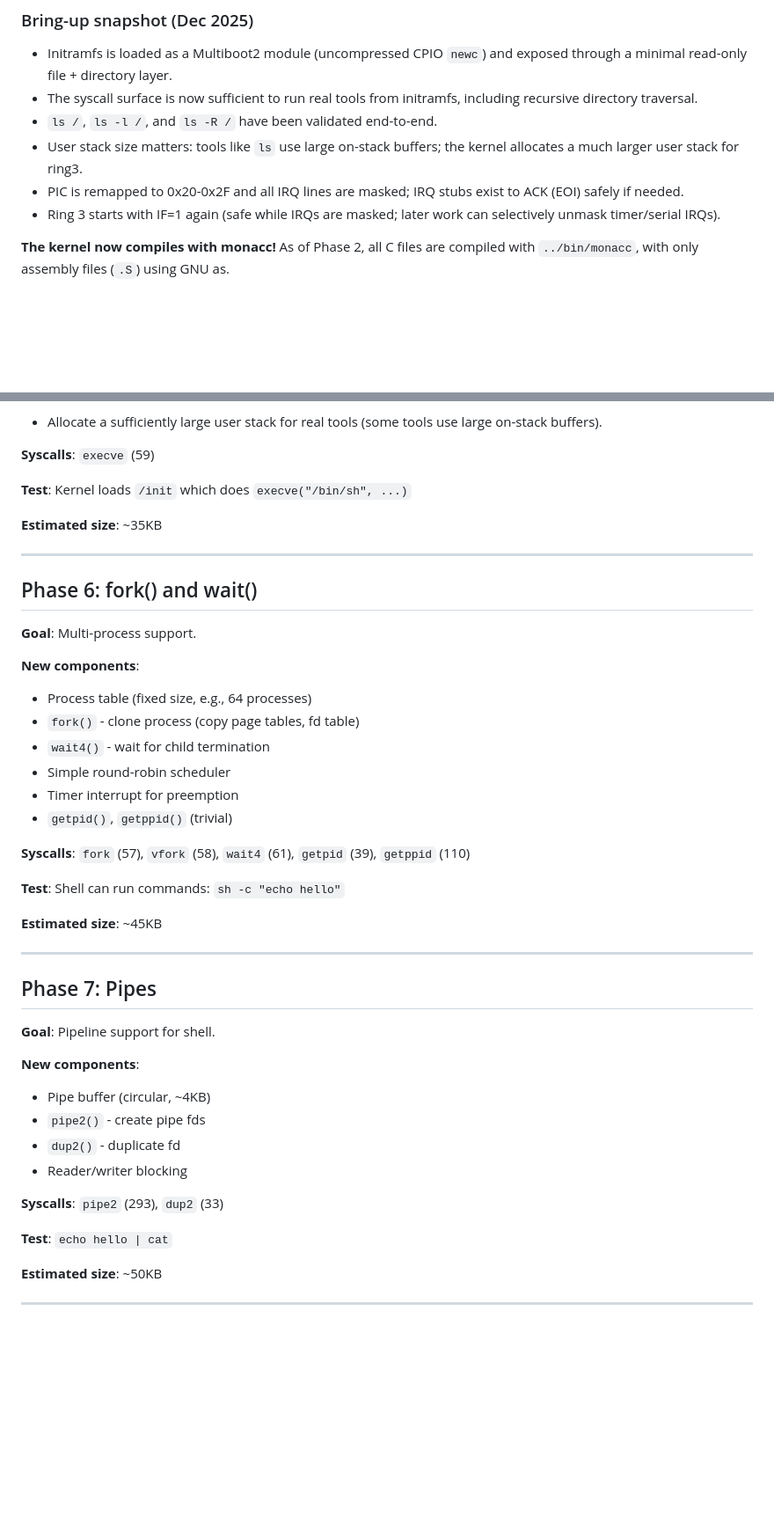
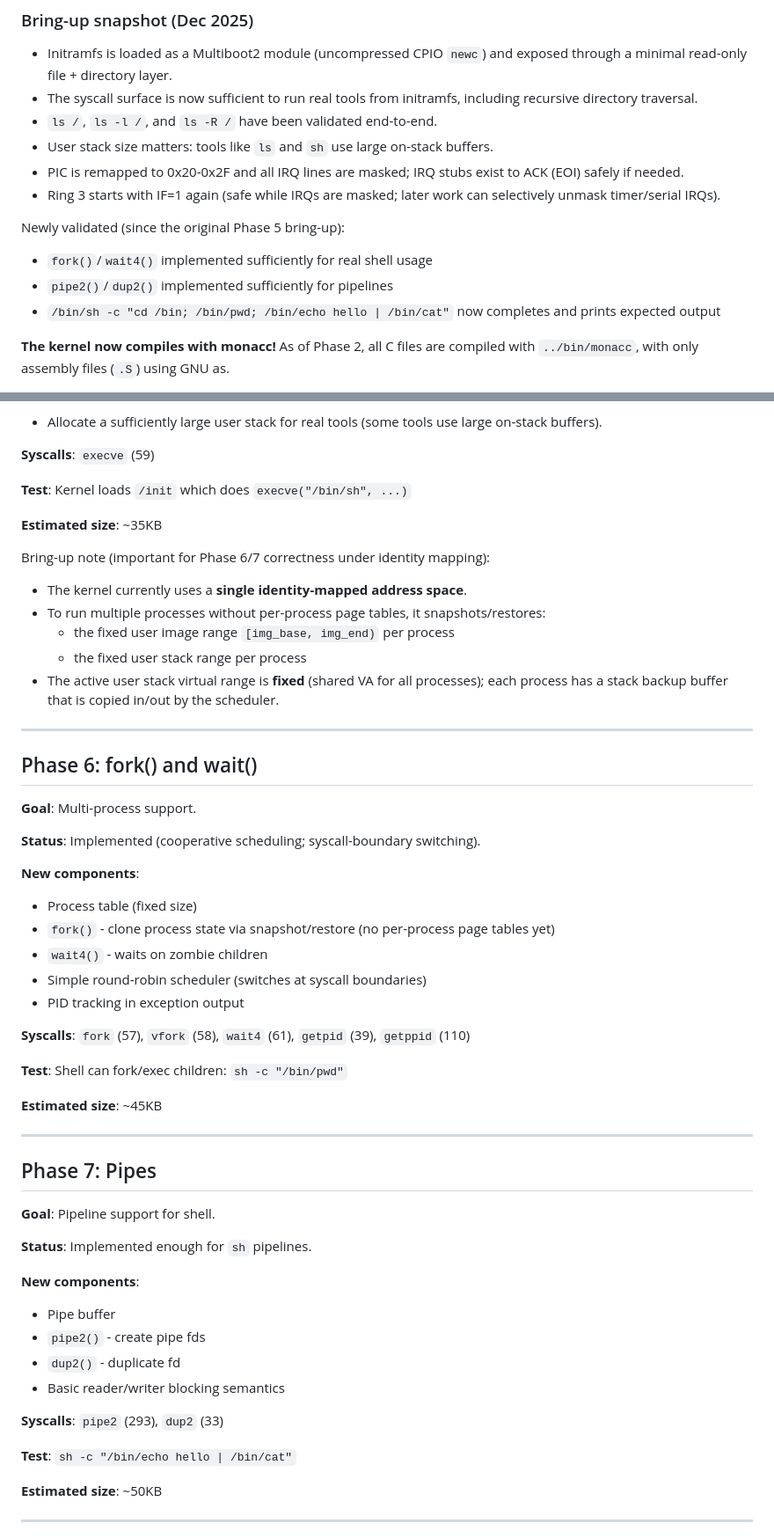
Before and after one commit to MathiasSchindler/monacc, a Markdown page: kernel/plan.md, 2 parts joined by grey strips. Shown: that part at 88% size. Drawn GitHub-style; blank space fills up the shorter version.

```diff
--- a/kernel/plan.md
+++ b/kernel/plan.md
@@ -17,9 +17,15 @@ A minimal kernel for Linux x86_64 syscall-compatible userland, designed to run m
 - Initramfs is loaded as a Multiboot2 module (uncompressed CPIO `newc`) and exposed through a minimal read-only file + directory layer.
 - The syscall surface is now sufficient to run real tools from initramfs, including recursive directory traversal.
 - `ls /`, `ls -l /`, and `ls -R /` have been validated end-to-end.
-- User stack size matters: tools like `ls` use large on-stack buffers; the kernel allocates a much larger user stack for ring3.
+- User stack size matters: tools like `ls` and `sh` use large on-stack buffers.
 - PIC is remapped to 0x20-0x2F and all IRQ lines are masked; IRQ stubs exist to ACK (EOI) safely if needed.
 - Ring 3 starts with IF=1 again (safe while IRQs are masked; later work can selectively unmask timer/serial IRQs).
+
+Newly validated (since the original Phase 5 bring-up):
+
+- `fork()`/`wait4()` implemented sufficiently for real shell usage
+- `pipe2()`/`dup2()` implemented sufficiently for pipelines
+- `/bin/sh -c "cd /bin; /bin/pwd; /bin/echo hello | /bin/cat"` now completes and prints expected output
 
 **The kernel now compiles with monacc!** As of Phase 2, all C files are compiled with `../bin/monacc`, with only assembly files (`.S`) using GNU as.
 
@@ -368,23 +374,33 @@ Bring-up note:
 
 **Estimated size**: ~35KB
 
+Bring-up note (important for Phase 6/7 correctness under identity mapping):
+
+- The kernel currently uses a **single identity-mapped address space**.
+- To run multiple processes without per-process page tables, it snapshots/restores:
+   - the fixed user image range `[img_base, img_end)` per process
+   - the fixed user stack range per process
+- The active user stack virtual range is **fixed** (shared VA for all processes);
+   each process has a stack backup buffer that is copied in/out by the scheduler.
+
 ---
 
 ## Phase 6: fork() and wait()
 
 **Goal**: Multi-process support.
 
+**Status**: Implemented (cooperative scheduling; syscall-boundary switching).
+
 **New components**:
-- Process table (fixed size, e.g., 64 processes)
-- `fork()` - clone process (copy page tables, fd table)
-- `wait4()` - wait for child termination
-- Simple round-robin scheduler
-- Timer interrupt for preemption
-- `getpid()`, `getppid()` (trivial)
+- Process table (fixed size)
+- `fork()` - clone process state via snapshot/restore (no per-process page tables yet)
+- `wait4()` - waits on zombie children
+- Simple round-robin scheduler (switches at syscall boundaries)
+- PID tracking in exception output
 
 **Syscalls**: `fork` (57), `vfork` (58), `wait4` (61), `getpid` (39), `getppid` (110)
 
-**Test**: Shell can run commands: `sh -c "echo hello"`
+**Test**: Shell can fork/exec children: `sh -c "/bin/pwd"`
 
 **Estimated size**: ~45KB
 
@@ -394,15 +410,17 @@ Bring-up note:
 
 **Goal**: Pipeline support for shell.
 
+**Status**: Implemented enough for `sh` pipelines.
+
 **New components**:
-- Pipe buffer (circular, ~4KB)
+- Pipe buffer
 - `pipe2()` - create pipe fds
 - `dup2()` - duplicate fd
-- Reader/writer blocking
+- Basic reader/writer blocking semantics
 
 **Syscalls**: `pipe2` (293), `dup2` (33)
 
-**Test**: `echo hello | cat`
+**Test**: `sh -c "/bin/echo hello | /bin/cat"`
 
 **Estimated size**: ~50KB
 
```
Also changed, not shown: other parts of kernel/plan.md (+6 -0 lines), kernel/status.md (+26 -0 lines).
